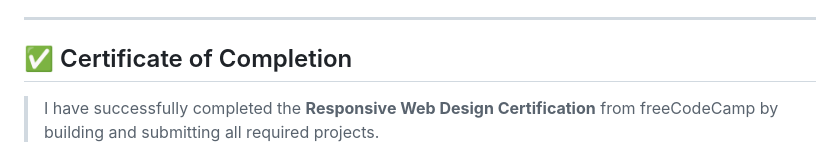
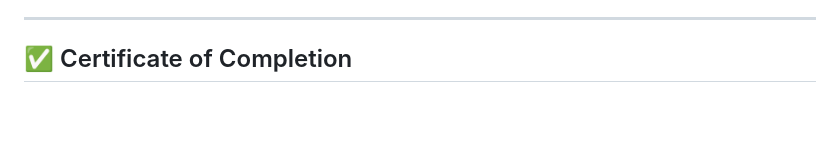
Before and after one commit to BHUVANESH-SSN/Responsive-Web-Design-FreeCodeCamp, a Markdown page: README.md, the part around the change. GitHub-like rendering; blank space fills up the shorter version.

```diff
--- a/README.md
+++ b/README.md
@@ -95,7 +95,7 @@ Focus was on **accessibility, responsiveness, and readability**.
 
 ## ✅ Certificate of Completion
 
-> I have successfully completed the **Responsive Web Design Certification** from freeCodeCamp by building and submitting all required projects.
+
 ![Certificate](./assets/Free_code_camp_Web_Design.png)
 
 
```
